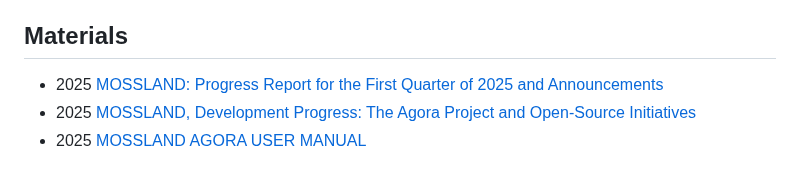
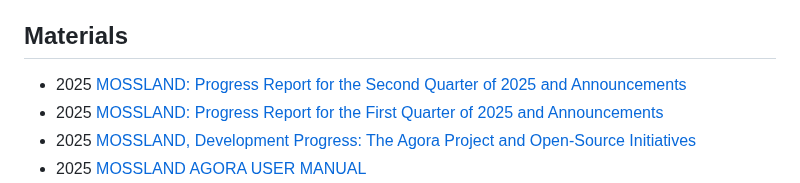
Before and after one commit to mossland/Disclosure-and-Materials, a Markdown page: README.md, the part around the change. Drawn GitHub-style.

```diff
--- a/README.md
+++ b/README.md
@@ -99,6 +99,7 @@ Korean
 - 2020년 2월 5일 [모스랜드, 더 헌터스 'iF 디자인 어워드 수상](http://s3.ap-northeast-2.amazonaws.com/dunamuplatform-druid-disclosure-coolprod/disclosure-160_MOC_01.pdf)
 
 ## Materials
+- 2025 [MOSSLAND: Progress Report for the Second Quarter of 2025 and Announcements](https://static.moss.land/docs/mossland_q2_report_2025-07-11.pdf)
 - 2025 [MOSSLAND: Progress Report for the First Quarter of 2025 and Announcements](https://static.moss.land/docs/mossland_q1_report_2025-04-02.pdf)
 - 2025 [MOSSLAND, Development Progress: The Agora Project and Open-Source Initiatives](https://static.moss.land/docs/mossland_development_progress_2025-01-04.pdf)
 - 2025 [MOSSLAND AGORA USER MANUAL](https://medium.com/mossland-blog/agora-officially-launched-6cb9ee65a2cf)
```
